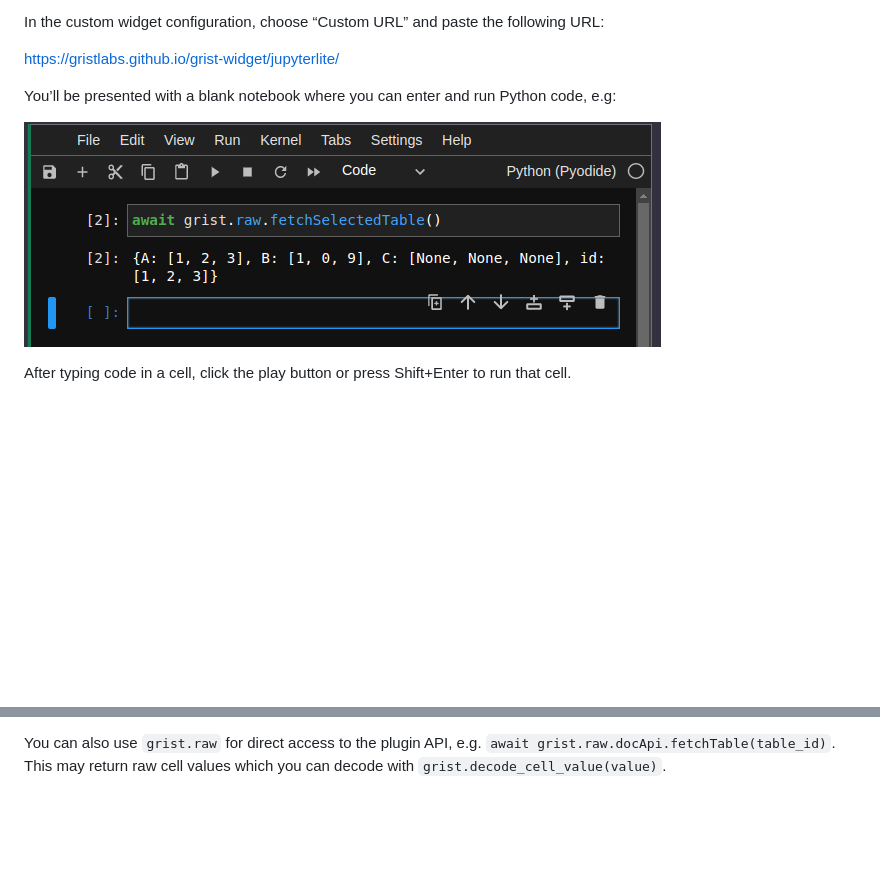
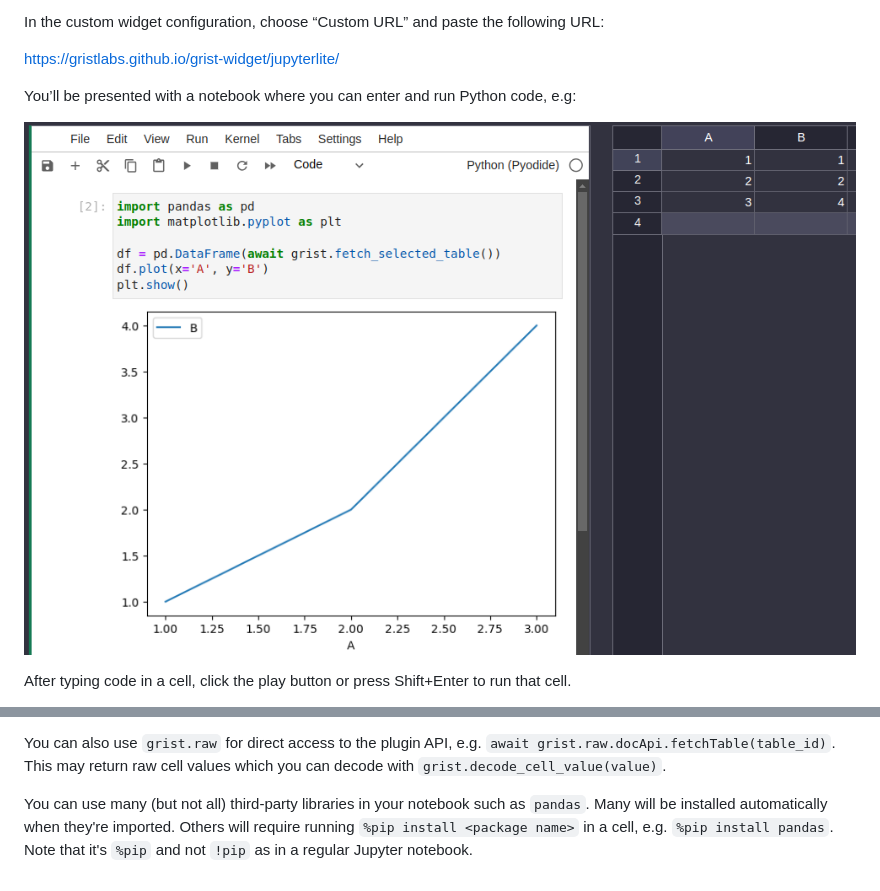
Before and after one commit to gristlabs/jupyterlite-widget, a Markdown page: USAGE.md, 2 parts joined by grey strips. Rendered like a GitHub page; pictures changed too: images/Screenshot from 2023-10-06 14-38-15.png (deleted), images/Screenshot from 2023-10-27 18-06-30.png (added); blank space fills up the shorter version.

Commit message:
update screenshot, document installing packages

```diff
--- a/USAGE.md
+++ b/USAGE.md
@@ -4,9 +4,9 @@ In the custom widget configuration, choose “Custom URL” and paste the follow
 
 https://gristlabs.github.io/grist-widget/jupyterlite/
 
-You’ll be presented with a blank notebook where you can enter and run Python code, e.g:
+You’ll be presented with a notebook where you can enter and run Python code, e.g:
 
-![Blank notebook](./images/Screenshot%20from%202023-10-06%2014-38-15.png)
+![Example notebook](./images/Screenshot%20from%202023-10-27%2018-06-30.png)
 
 After typing code in a cell, click the play button or press Shift+Enter to run that cell.
 
@@ -32,3 +32,5 @@ A special object called `grist` is automatically available to use in Python code
   - `async destroy(row_ids)`
 
 You can also use `grist.raw` for direct access to the plugin API, e.g. `await grist.raw.docApi.fetchTable(table_id)`. This may return raw cell values which you can decode with `grist.decode_cell_value(value)`.
+
+You can use many (but not all) third-party libraries in your notebook such as `pandas`. Many will be installed automatically when they're imported. Others will require running `%pip install <package name>` in a cell, e.g. `%pip install pandas`. Note that it's `%pip` and not `!pip` as in a regular Jupyter notebook.
```
